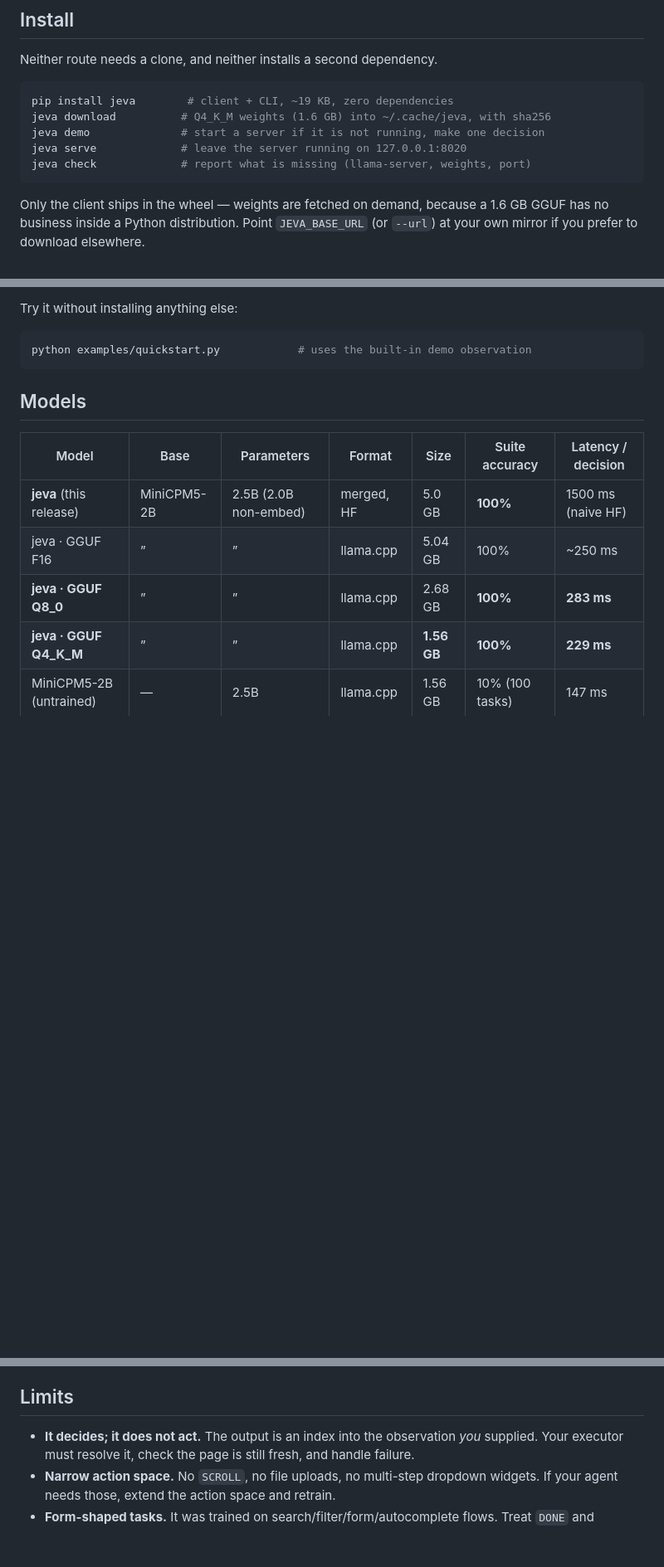
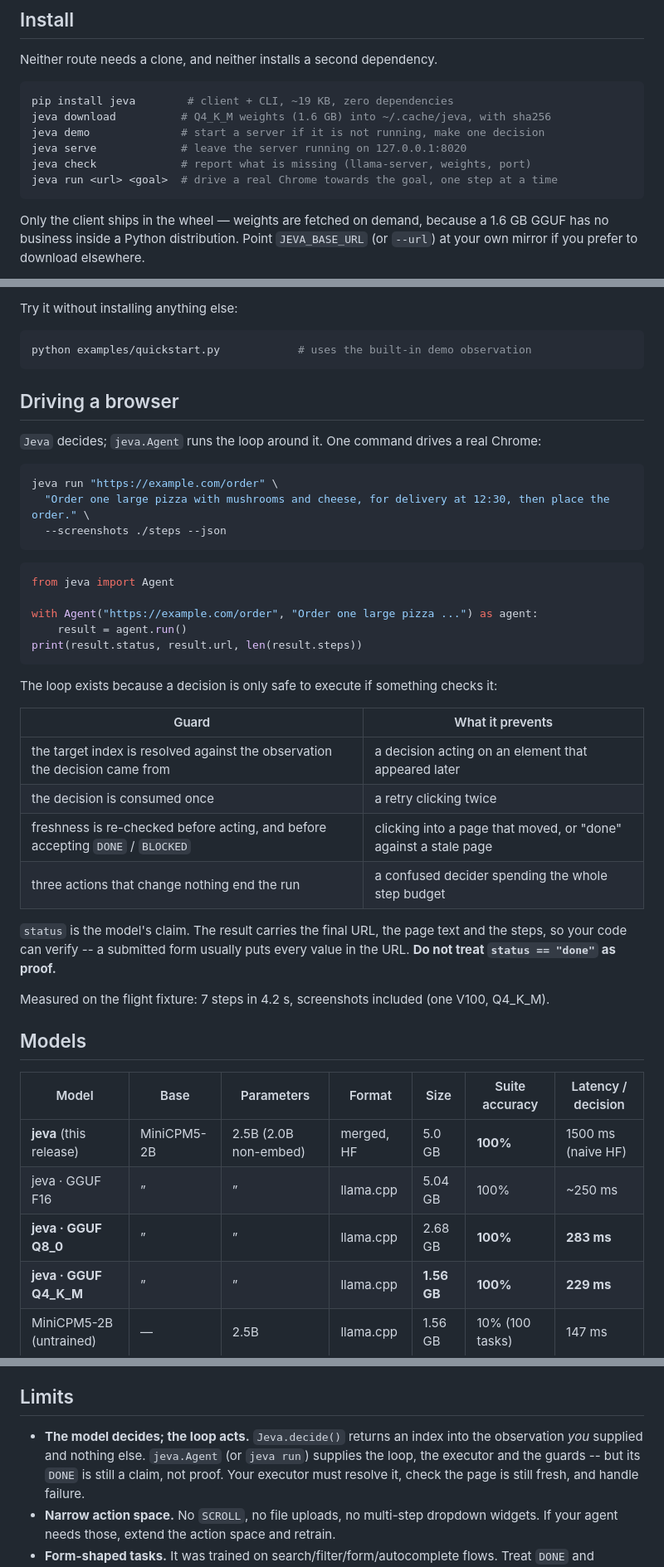
Before and after one commit to chemany/jeva, a Markdown page: README.md, 3 parts joined by grey strips. Shown at 83% size. GitHub-like rendering; blank space fills up the shorter version.

````diff
--- a/README.md
+++ b/README.md
@@ -42,6 +42,7 @@ jeva download          # Q4_K_M weights (1.6 GB) into ~/.cache/jeva, with sha256
 jeva demo              # start a server if it is not running, make one decision
 jeva serve             # leave the server running on 127.0.0.1:8020
 jeva check             # report what is missing (llama-server, weights, port)
+jeva run <url> <goal>  # drive a real Chrome towards the goal, one step at a time
 ```
 
 Only the client ships in the wheel — weights are fetched on demand, because a 1.6 GB GGUF has no
@@ -101,6 +102,39 @@ Try it without installing anything else:
 ```bash
 python examples/quickstart.py            # uses the built-in demo observation
 ```
+
+## Driving a browser
+
+`Jeva` decides; `jeva.Agent` runs the loop around it. One command drives a real Chrome:
+
+```bash
+jeva run "https://example.com/order" \
+  "Order one large pizza with mushrooms and cheese, for delivery at 12:30, then place the order." \
+  --screenshots ./steps --json
+```
+
+```python
+from jeva import Agent
+
+with Agent("https://example.com/order", "Order one large pizza ...") as agent:
+    result = agent.run()
+print(result.status, result.url, len(result.steps))
+```
+
+The loop exists because a decision is only safe to execute if something checks it:
+
+| Guard | What it prevents |
+|---|---|
+| the target index is resolved against the observation the decision came from | a decision acting on an element that appeared later |
+| the decision is consumed once | a retry clicking twice |
+| freshness is re-checked before acting, and before accepting `DONE` / `BLOCKED` | clicking into a page that moved, or "done" against a stale page |
+| three actions that change nothing end the run | a confused decider spending the whole step budget |
+
+`status` is the model's claim. The result carries the final URL, the page text and the steps, so
+your code can verify -- a submitted form usually puts every value in the URL. **Do not treat
+`status == "done"` as proof.**
+
+Measured on the flight fixture: 7 steps in 4.2 s, screenshots included (one V100, Q4_K_M).
 
 ## Models
 
@@ -357,7 +391,9 @@ same pipeline produces training data for that site. See [docs/pipeline.md](docs/
 
 ## Limits
 
-- **It decides; it does not act.** The output is an index into the observation *you* supplied.
+- **The model decides; the loop acts.** `Jeva.decide()` returns an index into the observation *you*
+  supplied and nothing else. `jeva.Agent` (or `jeva run`) supplies the loop, the executor and the
+  guards -- but its `DONE` is still a claim, not proof.
   Your executor must resolve it, check the page is still fresh, and handle failure.
 - **Narrow action space.** No `SCROLL`, no file uploads, no multi-step dropdown widgets. If your
   agent needs those, extend the action space and retrain.
````
Also changed, not shown: README.zh-CN.md (+36 -2 lines).
